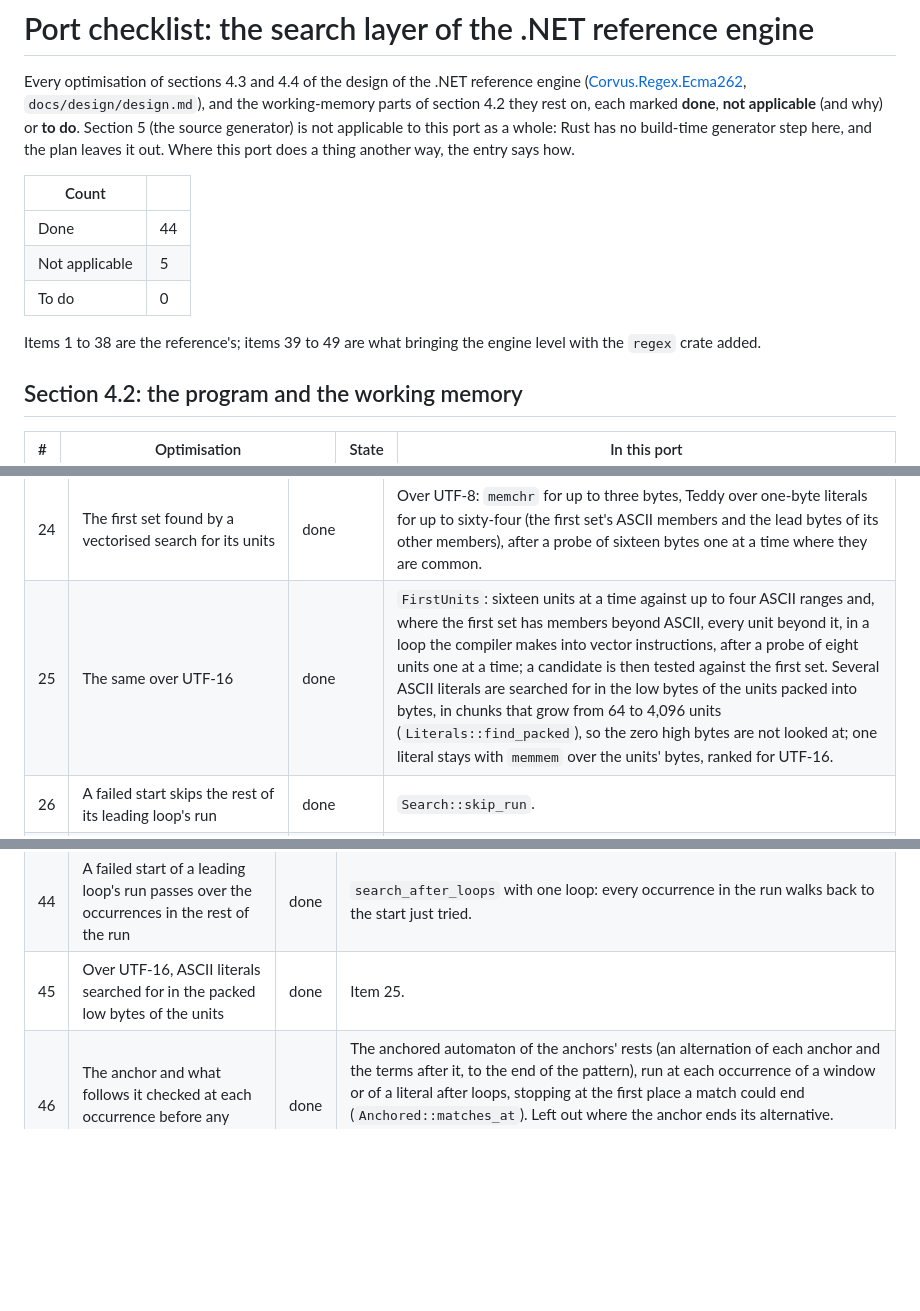
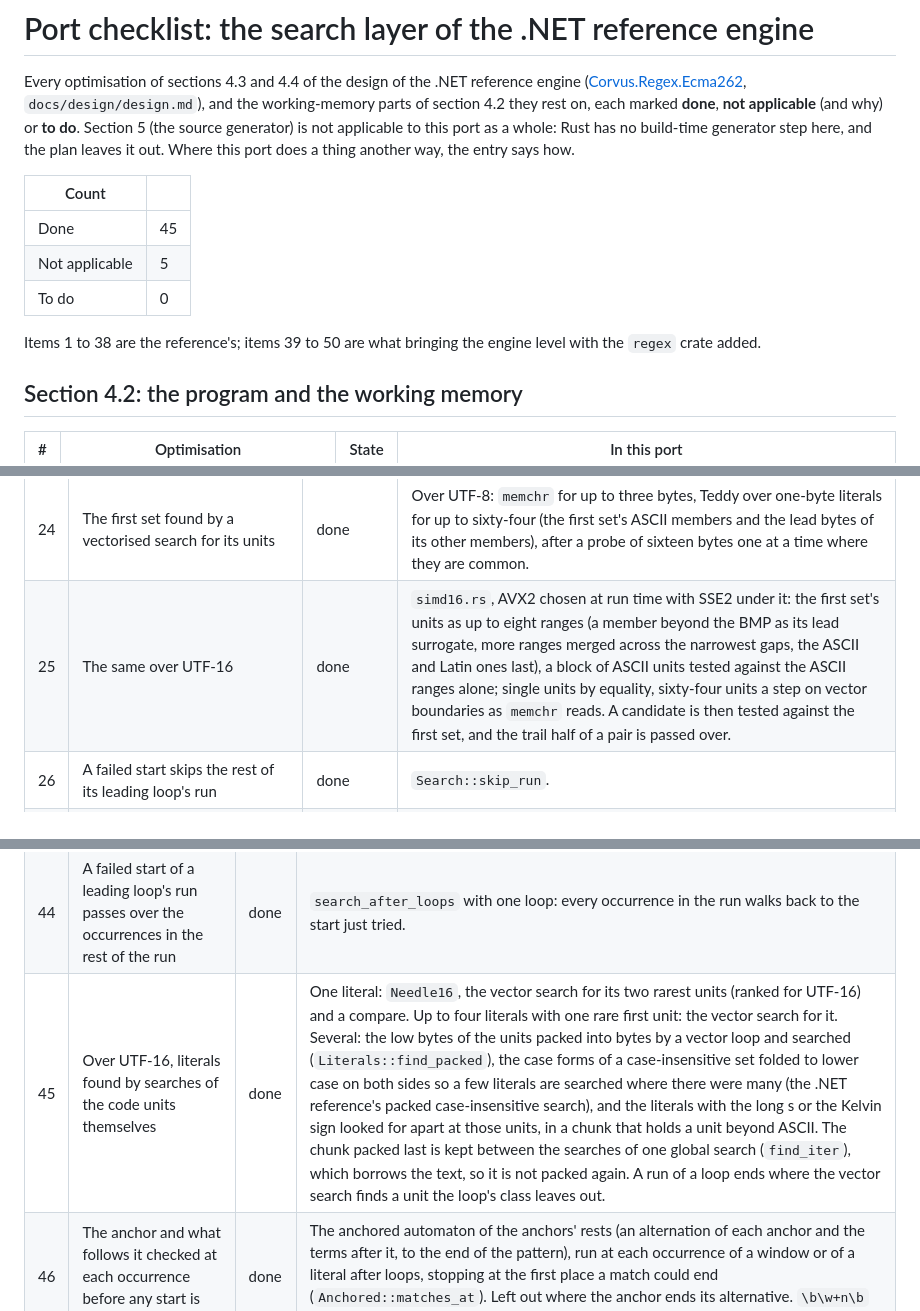
Before and after one commit to corvus-dotnet/corvus-regex-ecma262-rs, a Markdown page: docs/port-checklist.md, 3 parts joined by grey strips. GitHub-like rendering; blank space fills up the shorter version.

```diff
--- a/docs/port-checklist.md
+++ b/docs/port-checklist.md
@@ -8,11 +8,11 @@ here, and the plan leaves it out. Where this port does a thing another way, the
 
 | Count | |
 |---|---|
-| Done | 44 |
+| Done | 45 |
 | Not applicable | 5 |
 | To do | 0 |
 
-Items 1 to 38 are the reference's; items 39 to 49 are what bringing the engine level with the `regex` crate added.
+Items 1 to 38 are the reference's; items 39 to 50 are what bringing the engine level with the `regex` crate added.
 
 ## Section 4.2: the program and the working memory
 
@@ -47,7 +47,7 @@ Items 1 to 38 are the reference's; items 39 to 49 are what bringing the engine l
 | 22 | The long s and the Kelvin sign, whose UTF-8 is longer than s and k, looked for apart | done | Another way: they are forms like any other in the literals of the one search, which takes literals of different lengths, so nothing is looked for apart and no window is needed for them. |
 | 23 | The fingerprint search's positions chosen by rarity, beyond ASCII the bytes that tell the literals apart | not applicable | `aho-corasick` chooses the bytes Teddy looks at (the first bytes of each literal); this port uses the crate as it is. |
 | 24 | The first set found by a vectorised search for its units | done | Over UTF-8: `memchr` for up to three bytes, Teddy over one-byte literals for up to sixty-four (the first set's ASCII members and the lead bytes of its other members), after a probe of sixteen bytes one at a time where they are common. |
-| 25 | The same over UTF-16 | done | `FirstUnits`: sixteen units at a time against up to four ASCII ranges and, where the first set has members beyond ASCII, every unit beyond it, in a loop the compiler makes into vector instructions, after a probe of eight units one at a time; a candidate is then tested against the first set. Several ASCII literals are searched for in the low bytes of the units packed into bytes, in chunks that grow from 64 to 4,096 units (`Literals::find_packed`), so the zero high bytes are not looked at; one literal stays with `memmem` over the units' bytes, ranked for UTF-16. |
+| 25 | The same over UTF-16 | done | `simd16.rs`, AVX2 chosen at run time with SSE2 under it: the first set's units as up to eight ranges (a member beyond the BMP as its lead surrogate, more ranges merged across the narrowest gaps, the ASCII and Latin ones last), a block of ASCII units tested against the ASCII ranges alone; single units by equality, sixty-four units a step on vector boundaries as `memchr` reads. A candidate is then tested against the first set, and the trail half of a pair is passed over. |
 | 26 | A failed start skips the rest of its leading loop's run | done | `Search::skip_run`. |
 | 27 | A start inside a word skipped where the pattern starts with `\b` and every first character is a word character | done | `Search::leading_word_boundary`. |
 | 28 | A minimum length rules out short rests | done | From the engine this crate came from (`need`). |
@@ -81,7 +81,7 @@ after each.
 | 42 | Case-insensitive anchors cut to one length by `regex`'s literal rule | done | `counts` (`Seq::optimize_by_preference`): full if ten literals or fewer, else five characters if that makes ten or fewer, else four if sixty-four or fewer, else three, two, one. Where an anchor is cut, its UTF-8 literals are cut to the bytes of the shortest (`utf8_cuts`), as `regex` cuts by bytes, so the long s and the Kelvin sign make no extra literals. |
 | 43 | Two literals by the automaton only when they start with the same rare byte | done | `Finder::new`; any other pair goes to Teddy, which looks at three bytes. |
 | 44 | A failed start of a leading loop's run passes over the occurrences in the rest of the run | done | `search_after_loops` with one loop: every occurrence in the run walks back to the start just tried. |
-| 45 | Over UTF-16, ASCII literals searched for in the packed low bytes of the units | done | Item 25. |
+| 45 | Over UTF-16, literals found by searches of the code units themselves | done | One literal: `Needle16`, the vector search for its two rarest units (ranked for UTF-16) and a compare. Up to four literals with one rare first unit: the vector search for it. Several: the low bytes of the units packed into bytes by a vector loop and searched (`Literals::find_packed`), the case forms of a case-insensitive set folded to lower case on both sides so a few literals are searched where there were many (the .NET reference's packed case-insensitive search), and the literals with the long s or the Kelvin sign looked for apart at those units, in a chunk that holds a unit beyond ASCII. The chunk packed last is kept between the searches of one global search (`find_iter`), which borrows the text, so it is not packed again. A run of a loop ends where the vector search finds a unit the loop's class leaves out. |
 | 46 | The anchor and what follows it checked at each occurrence before any start is walked back to | done | The anchored automaton of the anchors' rests (an alternation of each anchor and the terms after it, to the end of the pattern), run at each occurrence of a window or of a literal after loops, stopping at the first place a match could end (`Anchored::matches_at`). Left out where the anchor ends its alternative. `\b\w+n\b` is the row: an `n` inside a word is passed over without walking back to the word's start. |
 | 47 | The reverse automaton's table premultiplied, and the look for a nearer occurrence made without a search call on a few bytes | done | `Reverse::starts`, `Literals::find_within`. |
 | 48 | Up to four literals with one rare first byte found by `memchr` for it and a compare of each | done | `Finder::Shared`, as `regex` finds `Sherlock\|Street` (its prefilter is a `memchr` of `S`). |
```
Also changed, not shown: other parts of docs/port-checklist.md (+35 -13 lines), docs/design.md (+9 -5 lines).
